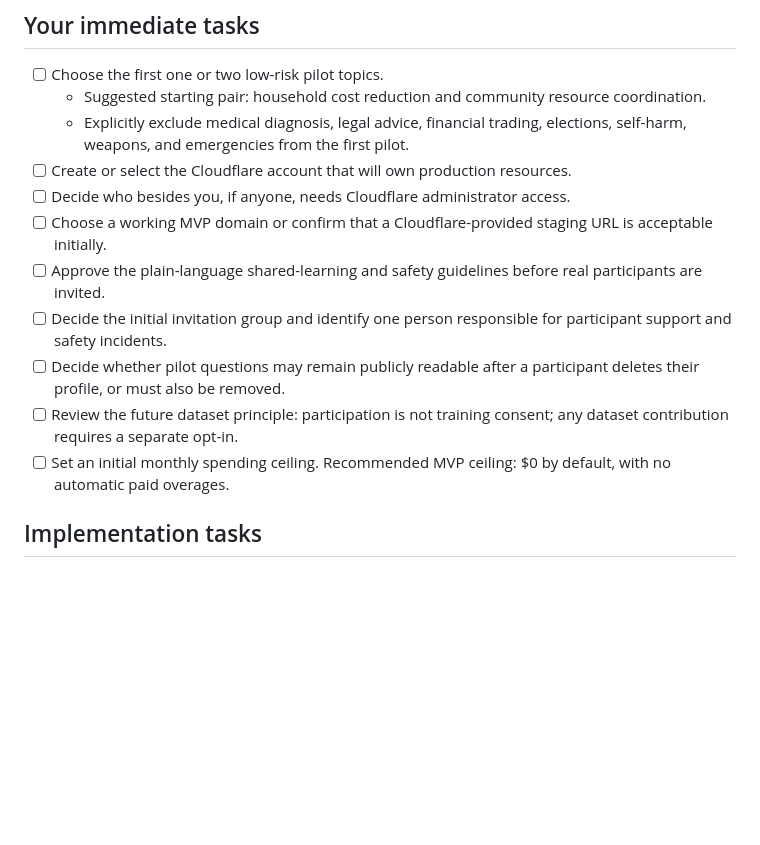
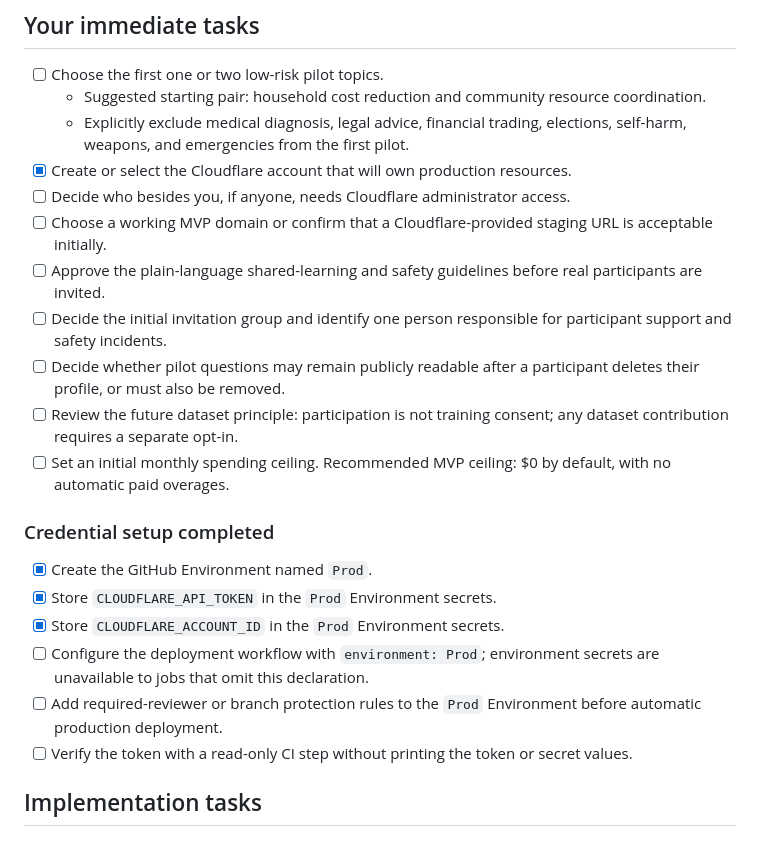
Before and after one commit to vishc0/common-ground-ai, a Markdown page: task.md, the part around the change. Rendered like a GitHub page; blank space fills up the shorter version.

Commit message:
Record Cloudflare deployment secret setup

```diff
--- a/task.md
+++ b/task.md
@@ -11,7 +11,7 @@ Launch a safe, invitation-only MVP for 50–100 participants in one or two low-r
 - [ ] Choose the first one or two low-risk pilot topics.
   - Suggested starting pair: household cost reduction and community resource coordination.
   - Explicitly exclude medical diagnosis, legal advice, financial trading, elections, self-harm, weapons, and emergencies from the first pilot.
-- [ ] Create or select the Cloudflare account that will own production resources.
+- [x] Create or select the Cloudflare account that will own production resources.
 - [ ] Decide who besides you, if anyone, needs Cloudflare administrator access.
 - [ ] Choose a working MVP domain or confirm that a Cloudflare-provided staging URL is acceptable initially.
 - [ ] Approve the plain-language shared-learning and safety guidelines before real participants are invited.
@@ -19,6 +19,15 @@ Launch a safe, invitation-only MVP for 50–100 participants in one or two low-r
 - [ ] Decide whether pilot questions may remain publicly readable after a participant deletes their profile, or must also be removed.
 - [ ] Review the future dataset principle: participation is not training consent; any dataset contribution requires a separate opt-in.
 - [ ] Set an initial monthly spending ceiling. Recommended MVP ceiling: $0 by default, with no automatic paid overages.
+
+### Credential setup completed
+
+- [x] Create the GitHub Environment named `Prod`.
+- [x] Store `CLOUDFLARE_API_TOKEN` in the `Prod` Environment secrets.
+- [x] Store `CLOUDFLARE_ACCOUNT_ID` in the `Prod` Environment secrets.
+- [ ] Configure the deployment workflow with `environment: Prod`; environment secrets are unavailable to jobs that omit this declaration.
+- [ ] Add required-reviewer or branch protection rules to the `Prod` Environment before automatic production deployment.
+- [ ] Verify the token with a read-only CI step without printing the token or secret values.
 
 ## Implementation tasks
 
```
